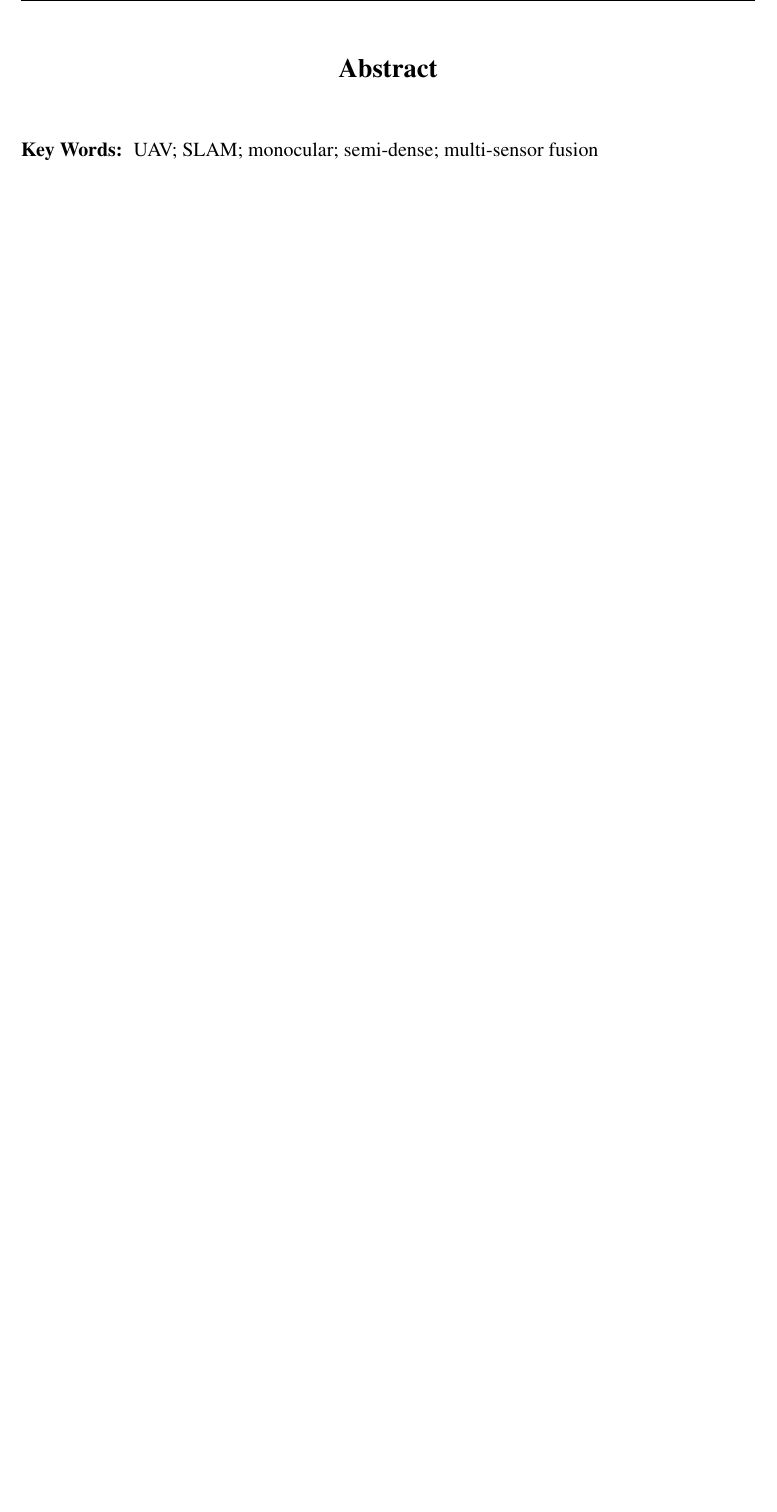
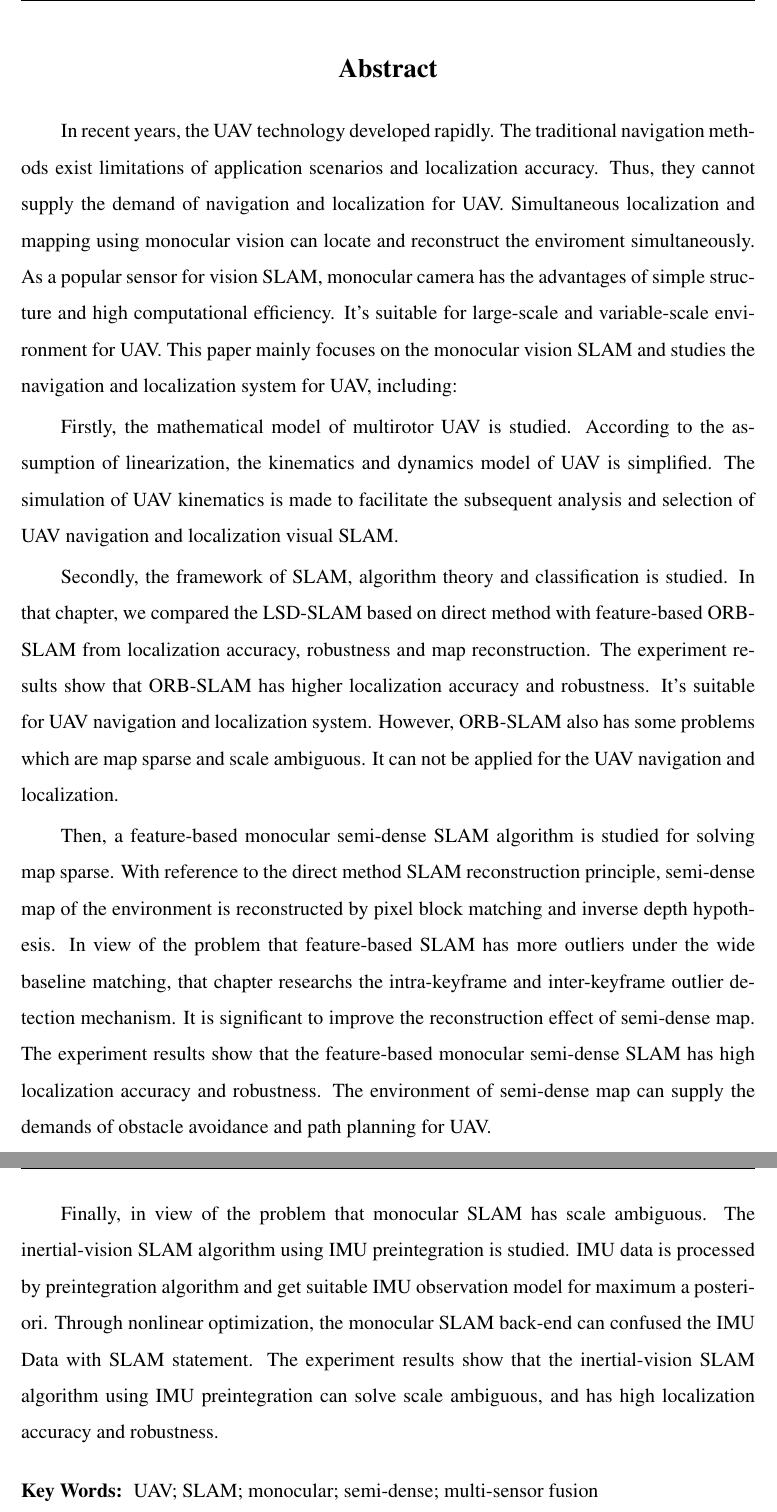
Before and after one commit to mc275/MC_dissertation, a LaTeX thesis (paper.tex, which reads chapters/abstract.tex): part of page 7 of 88 before the commit and two parts of pages 7 and 8 of 89 after it, the two joined at a grey line, cut so that both start at the same text, the shorter picture padded with empty space. Compiled offline with XeLaTeX.

Commit message:
添加英文摘要

```diff
--- a/chapters/abstract.tex
+++ b/chapters/abstract.tex
@@ -32,6 +32,18 @@
 
 \begin{englishabstract}
 
+In recent years, the UAV technology developed rapidly. The traditional navigation methods exist limitations of application scenarios and localization accuracy. Thus, they cannot supply the demand of navigation and localization for UAV. Simultaneous localization and mapping using monocular vision can locate and reconstruct the enviroment simultaneously.
+As a popular sensor for vision SLAM, monocular camera has the advantages of simple structure and high computational efficiency. It's suitable for large-scale and variable-scale environment for UAV. This paper mainly focuses on the monocular vision SLAM and studies the navigation and localization system for UAV, including:
+
+Firstly, the mathematical model of multirotor UAV is studied. According to the assumption of linearization, the kinematics and dynamics model of UAV is simplified. The simulation of UAV  kinematics is made to facilitate the subsequent analysis and selection of UAV navigation and localization visual SLAM.
+
+Secondly, the framework of SLAM, algorithm theory and classification is studied. In that chapter, we compared the LSD-SLAM based on direct method with feature-based ORB-SLAM from localization accuracy, robustness and map reconstruction. The experiment results show that ORB-SLAM has higher localization accuracy and robustness. It's suitable for UAV navigation and localization system. However, ORB-SLAM also has some problems which are map sparse and scale ambiguous. It can not be applied for the UAV navigation and localization.
+
+Then, a feature-based monocular semi-dense SLAM algorithm is studied for solving map sparse. With reference to the direct method SLAM reconstruction principle, semi-dense map of the environment is reconstructed by pixel block matching and inverse depth hypothesis. In view of the problem that feature-based SLAM has more outliers under the wide baseline matching, that chapter researchs the intra-keyframe and inter-keyframe outlier detection mechanism. It is significant to improve the reconstruction effect of semi-dense map. The
+experiment results show that the feature-based monocular semi-dense SLAM has high localization accuracy and robustness. The environment of semi-dense map can supply the demands of obstacle avoidance and path planning for UAV.
+
+Finally, in view of the problem that monocular SLAM has scale ambiguous. The inertial-vision SLAM algorithm using IMU preintegration is studied. IMU data is processed by preintegration algorithm and get suitable IMU observation model for maximum a posteriori.  Through nonlinear optimization, the monocular SLAM back-end can confused the IMU Data with SLAM statement. The experiment results show that the inertial-vision SLAM algorithm using IMU preintegration can solve scale ambiguous, and has high localization accuracy and robustness.
+
 
 \englishkeywords{UAV; SLAM; monocular; semi-dense; multi-sensor fusion}
 
```
